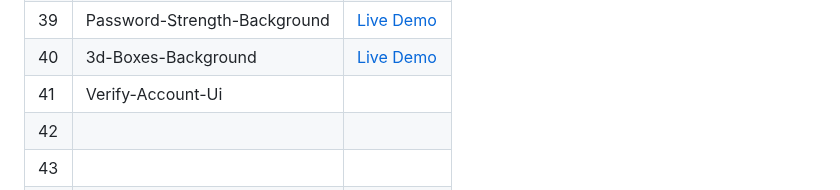
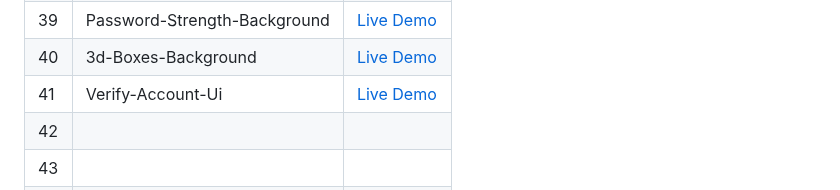
Before and after one commit to Hashuudev/50-Projects-in-50-Days, a Markdown page: README.md, the part around the change. Rendered like a GitHub page.

```diff
--- a/README.md
+++ b/README.md
@@ -46,7 +46,7 @@ Live Demo links aren't deployed yet. Stay Tuned!
 | 38 | Mobile-Tab-Navigation | [Live Demo](https://hashuudev-mobile-tab-navigation.netlify.app/) |
 | 39 | Password-Strength-Background | [Live Demo](https://hashuudev-password-strength.netlify.app/) |
 | 40 | 3d-Boxes-Background | [Live Demo](https://hashuudev-3d-boxes-background.netlify.app/) |
-| 41 | Verify-Account-Ui |  |
+| 41 | Verify-Account-Ui | [Live Demo]() |
 | 42 |  |  |
 | 43 |  |  |
 | 44 |  |  |
```
